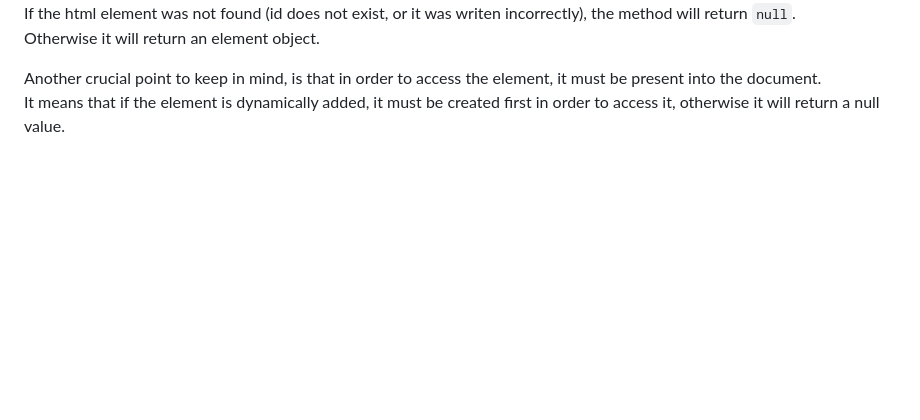
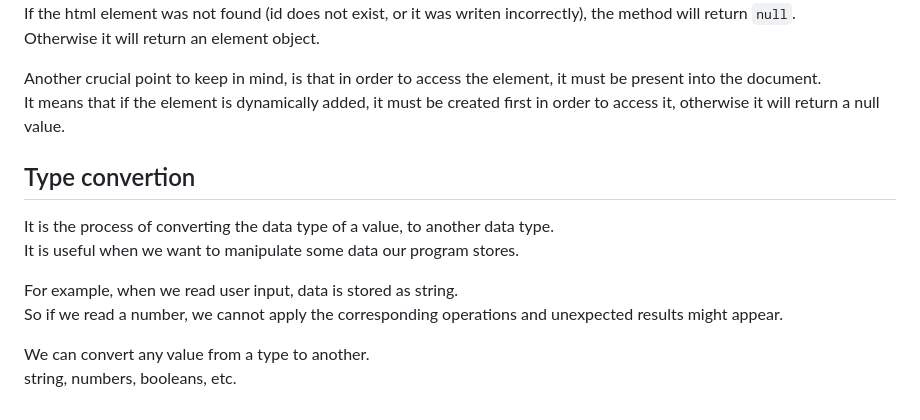
Before and after one commit to BkRqbbit/Learning, a Markdown page: JavaScript/README.md, the part around the change. Drawn GitHub-style; blank space fills up the shorter version.

Commit message:
type convertion

```diff
--- a/JavaScript/README.md
+++ b/JavaScript/README.md
@@ -296,3 +296,13 @@ Otherwise it will return an element object.
 
 Another crucial point to keep in mind, is that in order to access the element, it must be present into the document.\
 It means that if the element is dynamically added, it must be created first in order to access it, otherwise it will return a null value.
+
+## Type convertion
+It is the process of converting the data type of a value, to another data type.\
+It is useful when we want to manipulate some data our program stores.
+
+For example, when we read user input, data is stored as string.\
+So if we read a number, we cannot apply the corresponding operations and unexpected results might appear.
+
+We can convert any value from a type to another.\
+string, numbers, booleans, etc.
```
